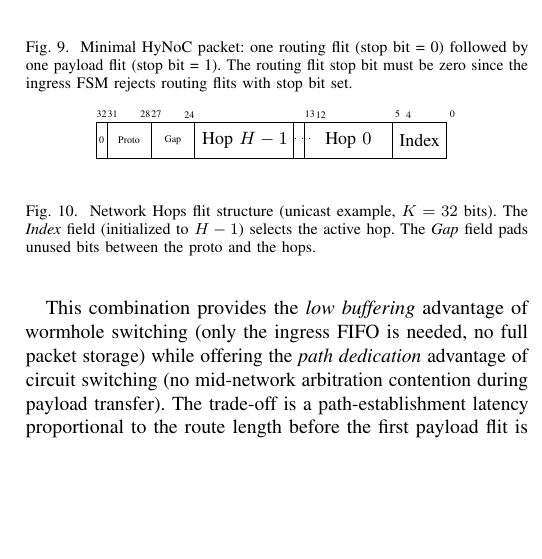
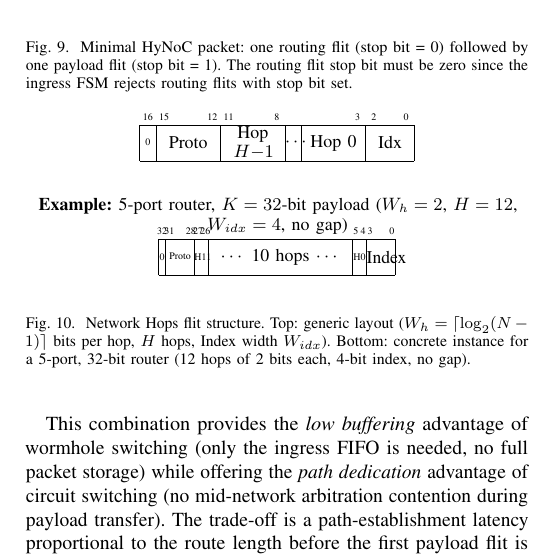
Before and after one commit to cclienti/verilog-ip, a LaTeX paper (hw/network/hynoc/doc/paper/main.tex, which reads hw/network/hynoc/doc/paper/sections/architecture.tex): part of one column of page 5 of 8, cut so that both start at the same text, the shorter picture padded with empty space. Compiled offline with pdfLaTeX.

Commit message:
fix(paper): improve Network Hops flit figure with generic layout and concrete 5-port/32-bit example

```diff
--- a/hw/network/hynoc/doc/paper/sections/architecture.tex
+++ b/hw/network/hynoc/doc/paper/sections/architecture.tex
@@ -222,19 +222,34 @@ relative hop encoding is illustrated in Figure~\ref{fig:hops}.
 
 \begin{figure}[t]
 \centering
-\begin{bytefield}[bitwidth=0.55em, endianness=big]{33}
-  \bitheader{32,31,28,27,24,13,12,5,4,0} \\
+\small
+\begin{bytefield}[bitwidth=0.9em, endianness=big]{17}
+  \bitheader{16,15,12,11,8,3,2,0} \\
+  \bitbox{1}{\tiny 0} &
+  \bitbox{4}{Proto} &
+  \bitbox{4}{Hop $H{-}1$} &
+  \bitbox{1}{$\cdots$} &
+  \bitbox{4}{Hop 0} &
+  \bitbox{3}{Idx} \\
+\end{bytefield}
+
+\medskip
+\textbf{Example:} 5-port router, $K=32$-bit payload
+($W_h=2$, $H=12$, $W_{idx}=4$, no gap)
+
+\begin{bytefield}[bitwidth=0.4em, endianness=big]{33}
+  \bitheader{32,31,28,27,26,5,4,3,0} \\
   \bitbox{1}{\tiny 0} &
   \bitbox{4}{\tiny Proto} &
-  \bitbox{4}{\tiny Gap} &
-  \bitbox{9}{\small Hop $H-1$} &
-  \bitbox{1}{\tiny $\cdots$} &
-  \bitbox{8}{\small Hop $0$} &
-  \bitbox{5}{\small Index} \\
+  \bitbox{2}{\tiny H11} &
+  \bitbox{20}{\small $\cdots$ 10 hops $\cdots$} &
+  \bitbox{2}{\tiny H0} &
+  \bitbox{4}{\small Index} \\
 \end{bytefield}
-\caption{Network Hops flit structure (unicast example, $K=32$ bits).
-         The \emph{Index} field (initialized to $H-1$) selects the active hop.
-         The \emph{Gap} field pads unused bits between the proto and the hops.}
+\caption{Network Hops flit structure. Top: generic layout
+         ($W_h = \lceil\log_2(N-1)\rceil$ bits per hop, $H$ hops, Index width
+         $W_{idx}$). Bottom: concrete instance for a 5-port, 32-bit router
+         (12 hops of 2 bits each, 4-bit index, no gap).}
 \label{fig:net-hops}
 \end{figure}
 \begin{figure}[t]
```
